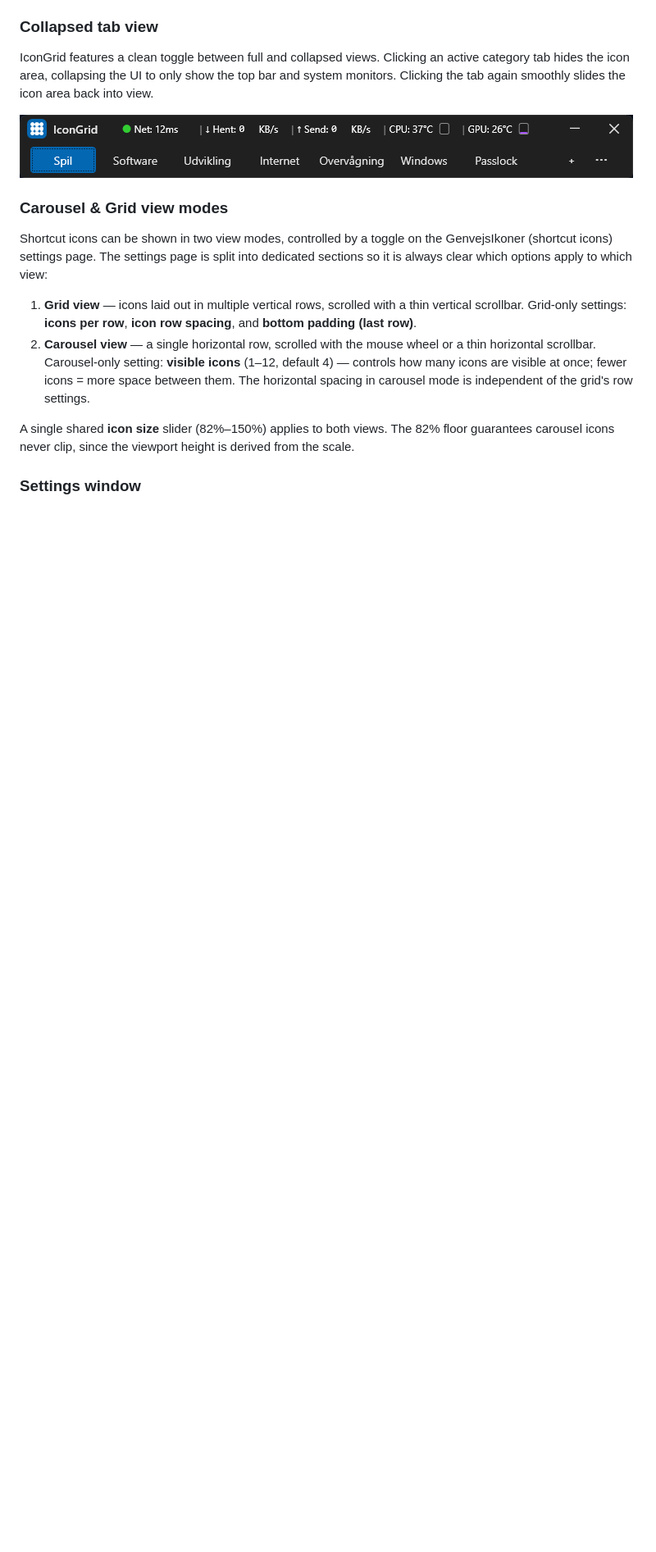
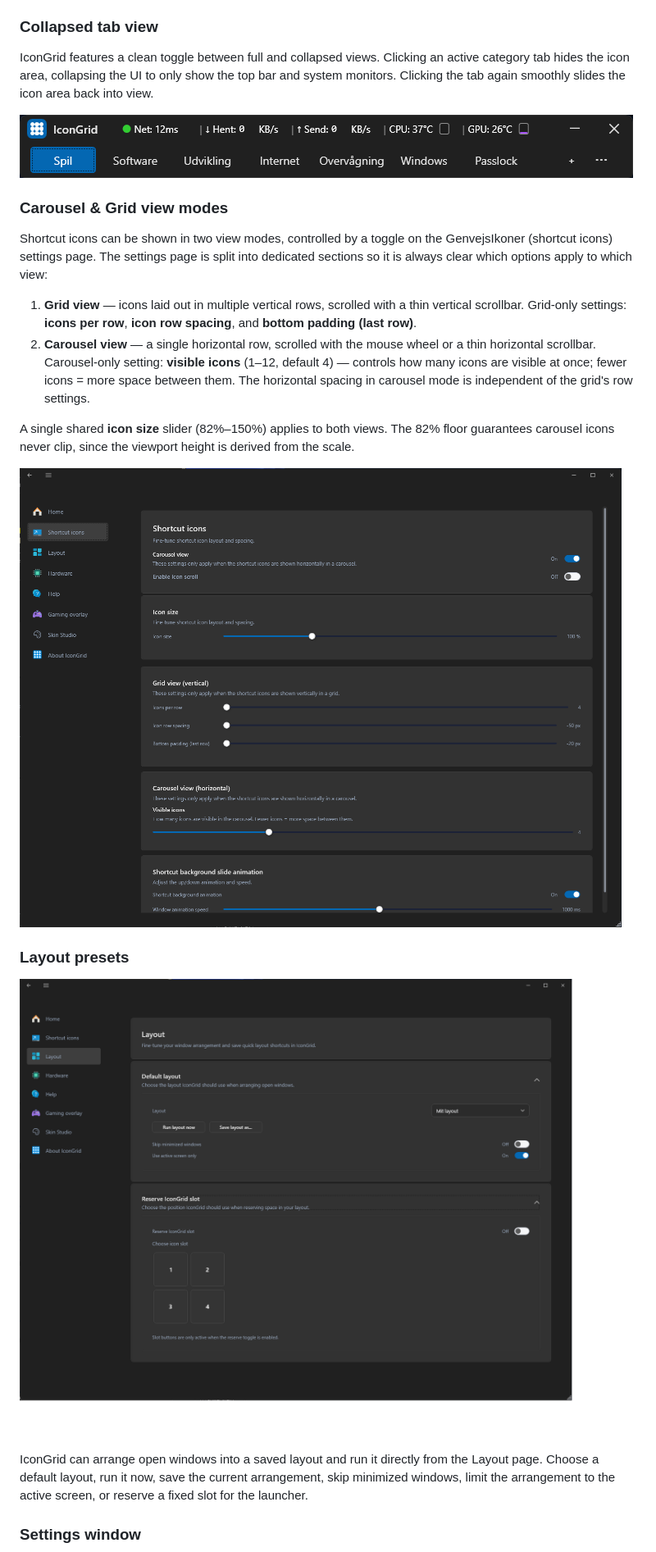
Before and after one commit to Maxithx/IconGrid, a Markdown page: README.md, the part around one of its changes. Shown at 82% size. Rendered like a GitHub page; pictures changed too: Assets/git-img/Layout.png (added), Assets/git-img/Shortcut-icons.png (added); blank space fills up the shorter version.

```diff
--- a/README.md
+++ b/README.md
@@ -64,8 +63,13 @@ Shortcut icons can be shown in two view modes, controlled by a toggle on the Gen
 
 A single shared **icon size** slider (82%–150%) applies to both views. The 82% floor guarantees carousel icons never clip, since the viewport height is derived from the scale.
 
-<!-- TODO: Screenshot — Carousel view with 4 icons visible + horizontal scrollbar -->
-<!-- Replace: Assets/git-img/IconGrid-carousel.png -->
+![Shortcut icons settings](Assets/git-img/Shortcut-icons.png)
+
+### Layout presets
+
+![IconGrid Layout settings](Assets/git-img/Layout.png)
+
+IconGrid can arrange open windows into a saved layout and run it directly from the Layout page. Choose a default layout, run it now, save the current arrangement, skip minimized windows, limit the arrangement to the active screen, or reserve a fixed slot for the launcher.
 
 ### Settings window
 
```
Also changed, not shown: other parts of README.md (+7 -2 lines), Assets/git-img/Gaming-overlay-main.png (added), Assets/git-img/Hardware.png (added), Assets/git-img/Settings.png, Assets/git-img/Skin-studio.png (added).
